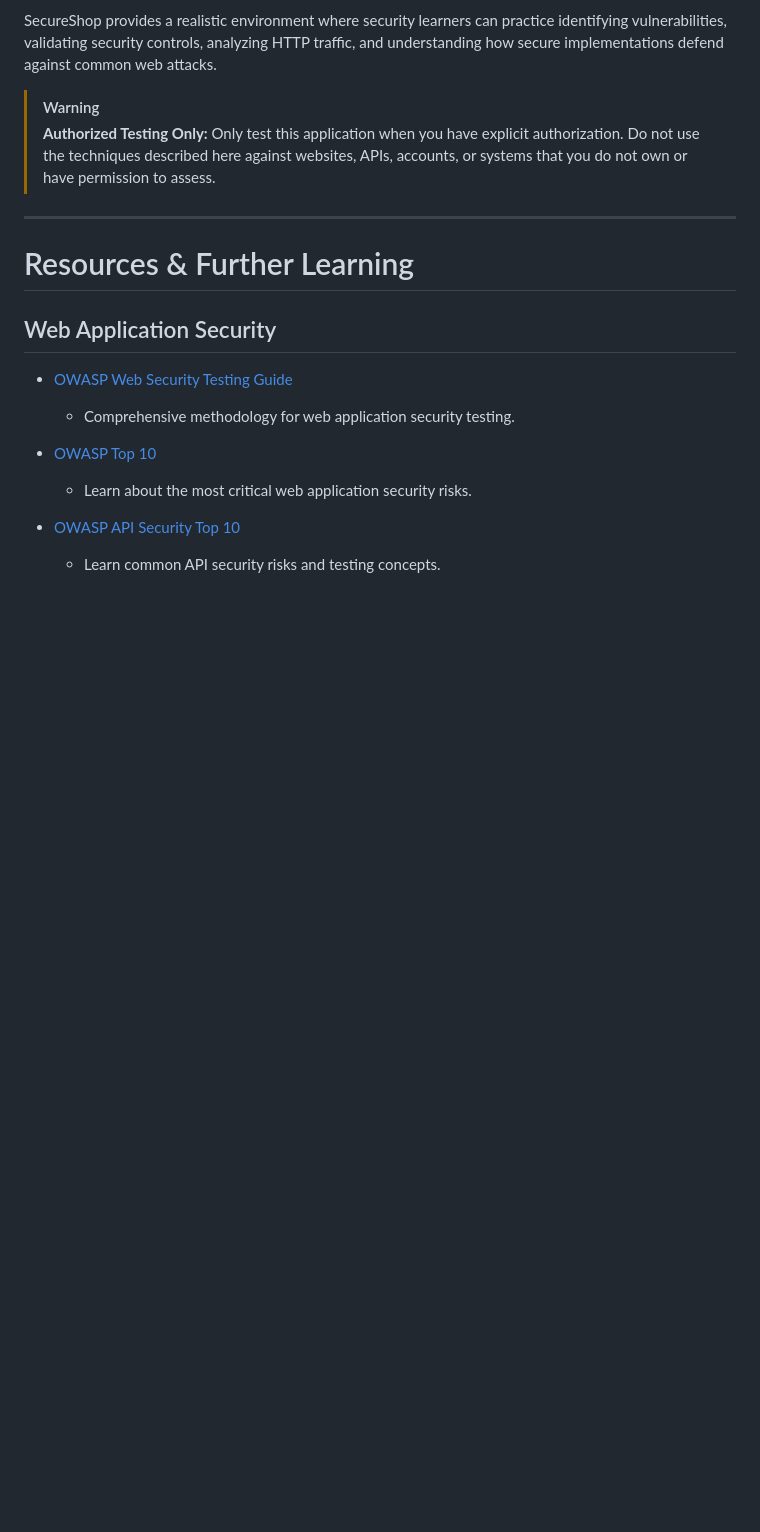
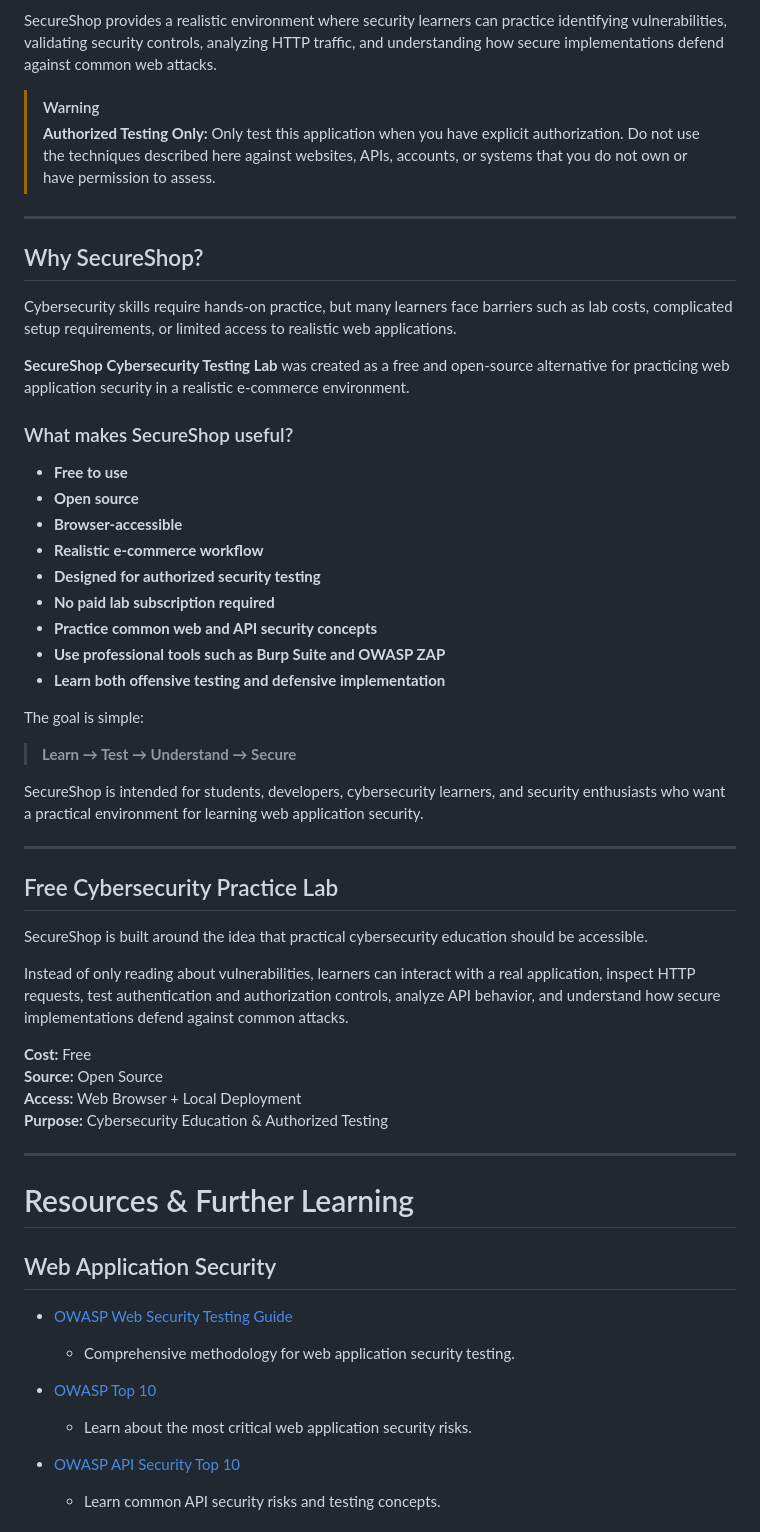
Before and after one commit to neerajcoder1/SecureShop-Cybersecurity-Lab, a Markdown page: README.md, the part around the change. Rendered like a GitHub page; blank space fills up the shorter version.

```diff
--- a/README.md
+++ b/README.md
@@ -28,6 +28,53 @@ SecureShop provides a realistic environment where security learners can practice
 
 > [!WARNING]
 > **Authorized Testing Only:** Only test this application when you have explicit authorization. Do not use the techniques described here against websites, APIs, accounts, or systems that you do not own or have permission to assess.
+
+---
+
+## Why SecureShop?
+
+Cybersecurity skills require hands-on practice, but many learners face barriers such as
+lab costs, complicated setup requirements, or limited access to realistic web applications.
+
+**SecureShop Cybersecurity Testing Lab** was created as a free and open-source alternative
+for practicing web application security in a realistic e-commerce environment.
+
+### What makes SecureShop useful?
+
+- **Free to use**
+- **Open source**
+- **Browser-accessible**
+- **Realistic e-commerce workflow**
+- **Designed for authorized security testing**
+- **No paid lab subscription required**
+- **Practice common web and API security concepts**
+- **Use professional tools such as Burp Suite and OWASP ZAP**
+- **Learn both offensive testing and defensive implementation**
+
+The goal is simple:
+
+> **Learn → Test → Understand → Secure**
+
+SecureShop is intended for students, developers, cybersecurity learners,
+and security enthusiasts who want a practical environment for learning
+web application security.
+
+ ---
+
+ ## Free Cybersecurity Practice Lab
+
+SecureShop is built around the idea that practical cybersecurity education
+should be accessible.
+
+Instead of only reading about vulnerabilities, learners can interact with
+a real application, inspect HTTP requests, test authentication and
+authorization controls, analyze API behavior, and understand how secure
+implementations defend against common attacks.
+
+**Cost:** Free
+**Source:** Open Source
+**Access:** Web Browser + Local Deployment
+**Purpose:** Cybersecurity Education & Authorized Testing
 
 ---
 
```
